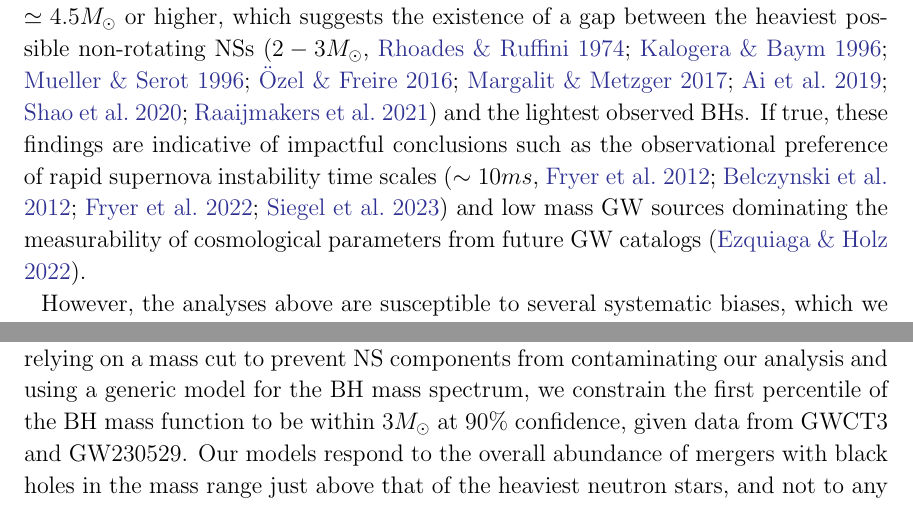
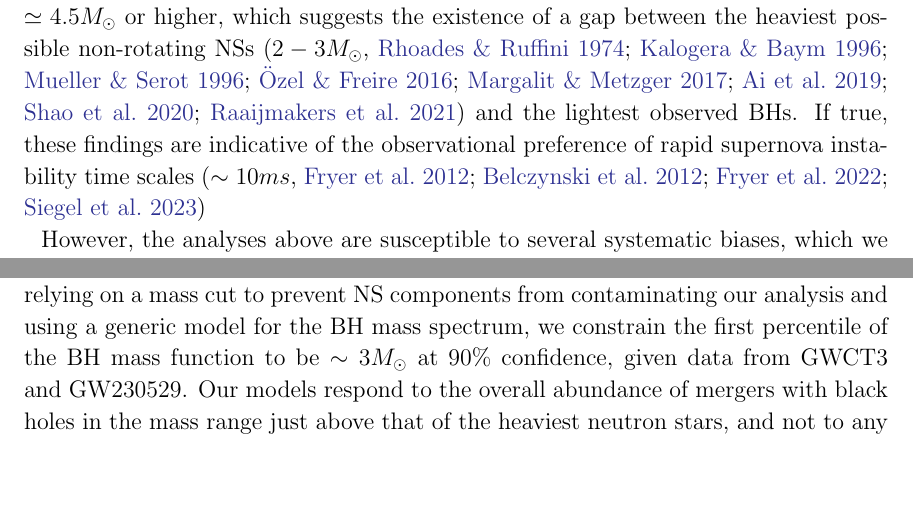
Before and after one commit to farr/Bump10MSun, a LaTeX paper (paper/Bump10MSun.tex): two parts of pages 2 and 4 of 16, joined at a grey line, cut so that both start at the same text, the shorter picture padded with empty space. Compiled offline with pdfLaTeX.

Commit message:
WIP: Will on introduction.

```diff
--- a/paper/Bump10MSun.tex
+++ b/paper/Bump10MSun.tex
@@ -117,7 +117,8 @@
 
 The existence of a gap in the compact object mass-spectrum between the lightest black holes and the heaviest neutron stars remains an open question with far-reaching implications. Observational evidence for the presence or absence of a \textit{lower-mass gap} in the population of compact objects formed from stellar collapse can offer new insights into the universal properties of dense matter and the uncertain mechanisms of supernova explosions~\citep{Fryer:1999ht, Fryer:2011cx, Mandel:2020qwb, Zevin:2020gma, Liu:2020uba, Patton:2021gwh, Siegel:2022gwc}. In addition, as a fundamental property of the compact object mass spectrum, the lower-mass gap will likely play a vital role in cosmological explorations using gravitational wave~(GW) observations from future detectors~\citep{Ezquiaga:2022zkx}.
 
-Several studies relying on electromagnetic observations of low-mass X-ray binaries~(LMXBs) have reported the existence of the lower mass gap~\citep{Bailyn:1997xt, Ozel:2010su, Farr:2010tu}. They have shown that Bayesian inference of phenomenological population models for compact object masses yields a posterior distribution for minimum black-hole mass, which can be constrained given data. Using growing samples of LMXB observations and a variety of mass-distribution models, they have found with 90\% posterior probability that the minimum BH mass is $\simeq 4.5M_{\odot}$ or higher, which suggests the existence of a gap between the heaviest possible non-rotating NSs~\citep[$2-3M_{\odot}$,][]{PhysRevLett.32.324, Kalogera:1996ci, Mueller:1996pm, Ozel:2016oaf, Margalit_2017, Ai:2019rre, Shao:2020bzt, Raaijmakers:2021uju} and the lightest observed BHs. If true, these findings are indicative of impactful conclusions such as the observational preference of rapid supernova instability time scales~\citep[$\sim 10 ms$,][]{Fryer:2011cx, Belczynski:2011bn, Fryer:2022lla, Siegel:2022gwc} and low mass GW sources dominating the measurability of cosmological parameters from future GW catalogs~\citep{Ezquiaga:2022zkx}.
+Several studies relying on electromagnetic observations of low-mass X-ray binaries~(LMXBs) have reported the existence of the lower mass gap~\citep{Bailyn:1997xt, Ozel:2010su, Farr:2010tu}. They have shown that Bayesian inference of phenomenological population models for compact object masses yields a posterior distribution for minimum black-hole mass, which can be constrained given data. Using growing samples of LMXB observations and a variety of mass-distribution models, they have found with 90\% posterior probability that the minimum BH mass is $\simeq 4.5M_{\odot}$ or higher, which suggests the existence of a gap between the heaviest possible non-rotating NSs~\citep[$2-3M_{\odot}$,][]{PhysRevLett.32.324, Kalogera:1996ci, Mueller:1996pm, Ozel:2016oaf, Margalit_2017, Ai:2019rre, Shao:2020bzt, Raaijmakers:2021uju} and the lightest observed BHs. If true, these findings are indicative of the observational preference of rapid supernova instability time scales~\citep[$\sim 10 ms$,][]{Fryer:2011cx, Belczynski:2011bn, Fryer:2022lla, Siegel:2022gwc} % and low mass GW sources dominating the measurability of cosmological parameters from future GW catalogs~\citep{Ezquiaga:2022zkx}.
+%% WMF: removed this, as it doesn't depend on the existence of a gap, but just a "feature" at 10 MSun.
 
 However, the analyses above are susceptible to several systematic biases, which we summarize as follows. Firstly, various assumptions underlying emission models of accretion flows can significantly bias the measured BH masses, which can in turn affect the conclusions about a gap~\citep{Kreidberg:2012ud}. On the other hand, substantial selection biases can be incurred through the incorrect assumption that every draw from their mass distribution model is equally likely to be observable~\citep{Farr:2010tu, Siegel:2022gwc}. Relying on a forward modeling approach towards LMXB formation, a recent study by \cite{Siegel:2022gwc} has shown that for supernova mechanisms capable of producing BHs in the gap, transient LMXB selection effects can significantly bias the observable sample. Hence, it is unclear whether or not existing LMXB-based measurements of the minimum BH mass can be considered unbiased observational evidence of an existent lower mass gap. The difficulty in modeling transient LMXB selection effects, and the possibility of systematic errors in single source mass measurements, therefore necessitates alternative probes of the compact object mass spectrum to ascertain the existence of a lower mass gap.
 
@@ -132,9 +133,10 @@ It is to be noted, however, that in addition to the difference in the treatment
 In this paper, using flexibly parametrized population models, we analyze GW
 observations of CBCs whose BH components are more massive than the heaviest
 possible NSs and constrain the minimum BH mass as a percentile of the inferred
-BH mass function~\citep[simmilar to the approach of X-ray binary studies, ][]{Farr:2010tu}.  By relying on a mass cut to prevent NS
-components from contaminating our analysis and using a generic model for the BH
-mass spectrum, we constrain the first percentile of the BH mass function to be within $3M_{\odot}$ at $90\%$ confidence, given
-data from GWCT3 and GW230529. Our models respond to the overall abundance of mergers
-with black holes in the mass range just above that of the heaviest neutron
-stars, and not to any explicitly modeled gap-like feature in the distribution functions. We show that our results are robust against reasonable variations of
+BH mass function~\citep[simmilar to the approach of X-ray binary studies,
+][]{Farr:2010tu}.  By relying on a mass cut to prevent NS components from
+contaminating our analysis and using a generic model for the BH mass spectrum,
+we constrain the first percentile of the BH mass function to be $\sim
+3M_{\odot}$ at $90\%$ confidence, given data from GWCT3 and GW230529. Our models
+respond to the overall abundance of mergers with black holes in the mass range
+just above that of the heaviest neutron stars, and not to any explicitly modeled
```
Also changed, not shown: paper/Bump10MSun.tex (15 more changed lines).
